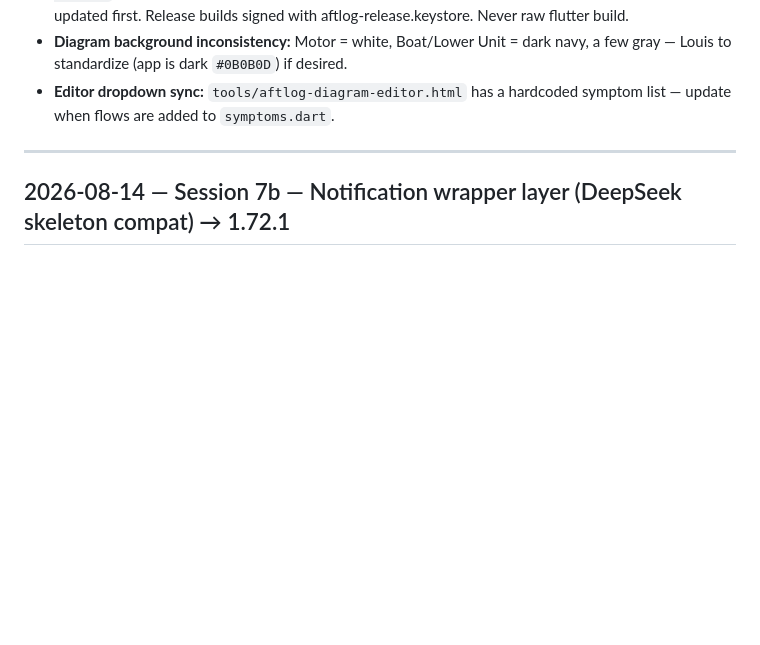
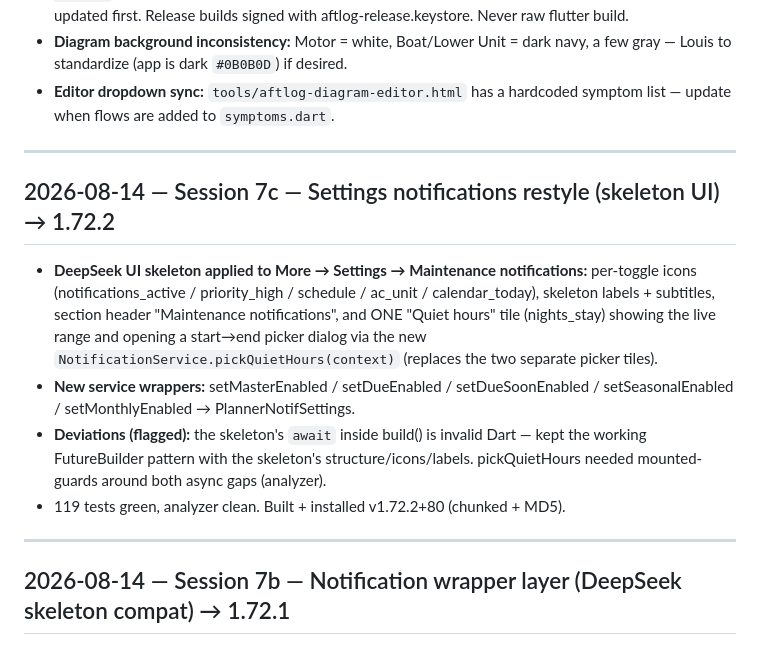
Before and after one commit to aftlog/aftlog-site, a Markdown page: AFTLOG-SESSION.md, the part around the change. Rendered like a GitHub page; blank space fills up the shorter version.

Commit message:
Session 7c log: settings notifications restyle (1.72.2)

```diff
--- a/AFTLOG-SESSION.md
+++ b/AFTLOG-SESSION.md
@@ -24,6 +24,15 @@
 - **Versioning (Decision #11 AMENDED 2026-08-13):** minor = number of shipped features per `FEATURES.md` (currently 50 → **1.50.0+40**). `./build.sh` = patch+1 (1.50.1+41) · `./build.sh --feature` = minor+1, patch→0 (1.51.0+41) — MUST be used for new features with FEATURES.md updated first. Release builds signed with aftlog-release.keystore. Never raw flutter build.
 - **Diagram background inconsistency:** Motor = white, Boat/Lower Unit = dark navy, a few gray — Louis to standardize (app is dark `#0B0B0D`) if desired.
 - **Editor dropdown sync:** `tools/aftlog-diagram-editor.html` has a hardcoded symptom list — update when flows are added to `symptoms.dart`.
+
+---
+
+## 2026-08-14 — Session 7c — Settings notifications restyle (skeleton UI) → 1.72.2
+
+- **DeepSeek UI skeleton applied to More → Settings → Maintenance notifications:** per-toggle icons (notifications_active / priority_high / schedule / ac_unit / calendar_today), skeleton labels + subtitles, section header "Maintenance notifications", and ONE "Quiet hours" tile (nights_stay) showing the live range and opening a start→end picker dialog via the new `NotificationService.pickQuietHours(context)` (replaces the two separate picker tiles).
+- **New service wrappers:** setMasterEnabled / setDueEnabled / setDueSoonEnabled / setSeasonalEnabled / setMonthlyEnabled → PlannerNotifSettings.
+- **Deviations (flagged):** the skeleton's `await` inside build() is invalid Dart — kept the working FutureBuilder pattern with the skeleton's structure/icons/labels. pickQuietHours needed mounted-guards around both async gaps (analyzer).
+- 119 tests green, analyzer clean. Built + installed v1.72.2+80 (chunked + MD5).
 
 ---
 
```
